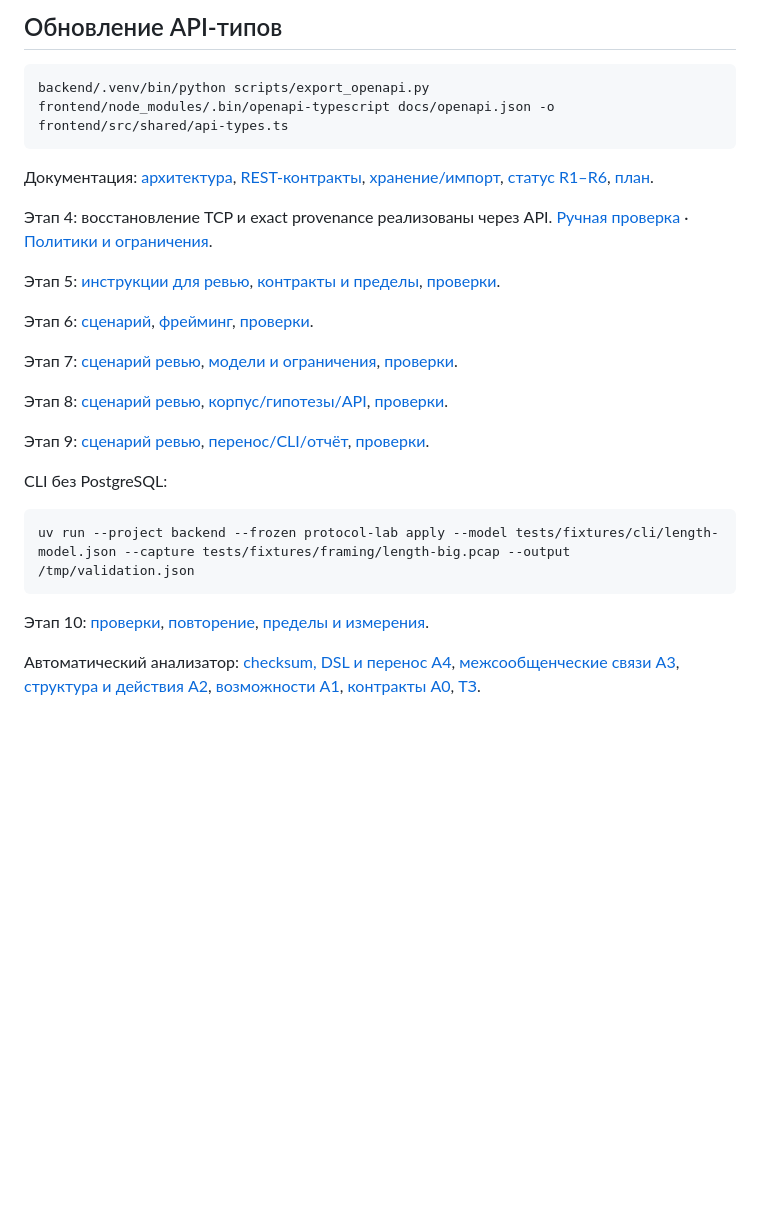
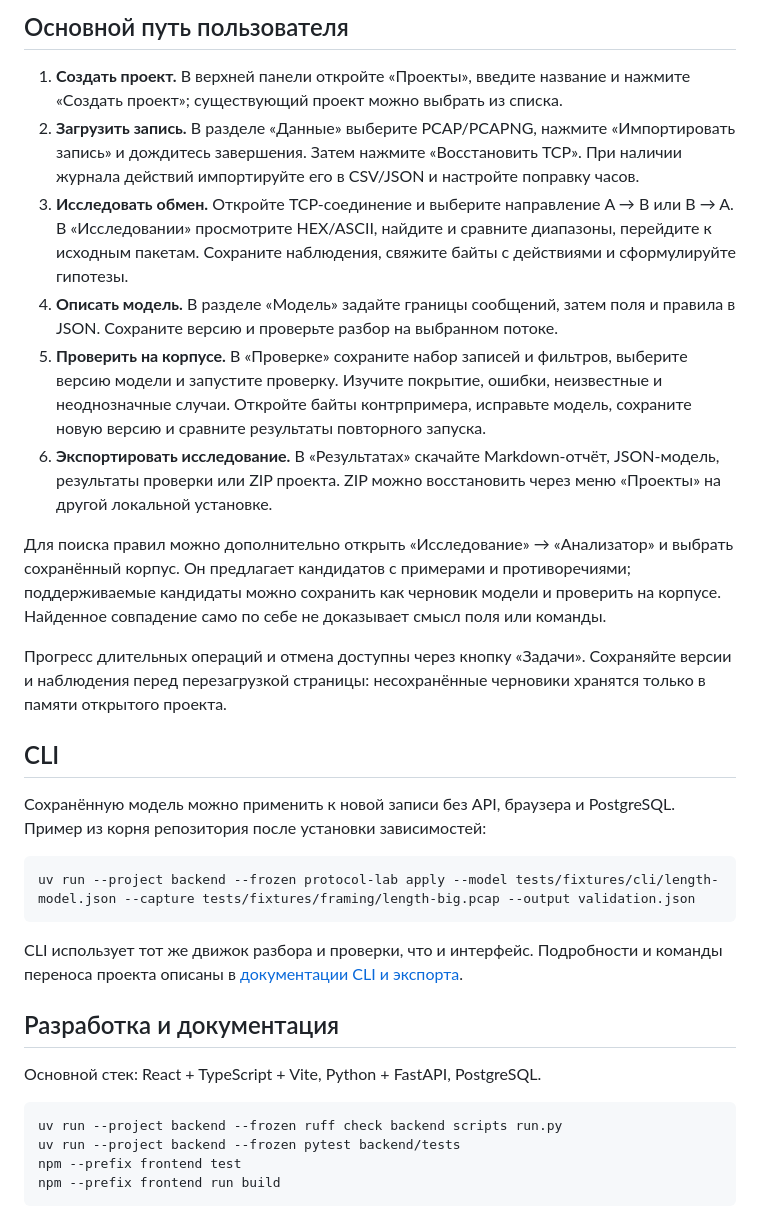
Before and after one commit to rod1kutzyy/Protocol-Lab, a Markdown page: README.md, the part around one of its changes. Drawn GitHub-style; blank space fills up the shorter version.

````diff
--- a/README.md
+++ b/README.md
@@ -56,37 +84,53 @@ npm run test:e2e
 
-## Обновление API-типов
+## Основной путь пользователя
+
+1. **Создать проект.** В верхней панели откройте «Проекты», введите название
+   и нажмите «Создать проект»; существующий проект можно выбрать из списка.
+2. **Загрузить запись.** В разделе «Данные» выберите PCAP/PCAPNG, нажмите
+   «Импортировать запись» и дождитесь завершения. Затем нажмите «Восстановить TCP».
+   При наличии журнала действий импортируйте его в CSV/JSON и настройте поправку часов.
+3. **Исследовать обмен.** Откройте TCP-соединение и выберите направление A → B
+   или B → A. В «Исследовании» просмотрите HEX/ASCII, найдите и сравните диапазоны,
+   перейдите к исходным пакетам. Сохраните наблюдения, свяжите байты с действиями
+   и сформулируйте гипотезы.
+4. **Описать модель.** В разделе «Модель» задайте границы сообщений, затем поля
+   и правила в JSON. Сохраните версию и проверьте разбор на выбранном потоке.
+5. **Проверить на корпусе.** В «Проверке» сохраните набор записей и фильтров,
+   выберите версию модели и запустите проверку. Изучите покрытие, ошибки,
+   неизвестные и неоднозначные случаи. Откройте байты контрпримера, исправьте модель,
+   сохраните новую версию и сравните результаты повторного запуска.
+6. **Экспортировать исследование.** В «Результатах» скачайте Markdown-отчёт,
+   JSON-модель, результаты проверки или ZIP проекта. ZIP можно восстановить
+   через меню «Проекты» на другой локальной установке.
+
+Для поиска правил можно дополнительно открыть «Исследование» → «Анализатор»
+и выбрать сохранённый корпус. Он предлагает кандидатов с примерами и противоречиями;
+поддерживаемые кандидаты можно сохранить как черновик модели и проверить на корпусе.
+Найденное совпадение само по себе не доказывает смысл поля или команды.
+
+Прогресс длительных операций и отмена доступны через кнопку «Задачи».
+Сохраняйте версии и наблюдения перед перезагрузкой страницы: несохранённые черновики
+хранятся только в памяти открытого проекта.
+
+## CLI
+
+Сохранённую модель можно применить к новой записи без API, браузера и PostgreSQL.
+Пример из корня репозитория после установки зависимостей:
 
 ```sh
-backend/.venv/bin/python scripts/export_openapi.py
-frontend/node_modules/.bin/openapi-typescript docs/openapi.json -o frontend/src/shared/api-types.ts
+uv run --project backend --frozen protocol-lab apply --model tests/fixtures/cli/length-model.json --capture tests/fixtures/framing/length-big.pcap --output validation.json
 ```
 
-Документация: [архитектура](docs/architecture.md), [REST-контракты](docs/api-contracts.md),
-[хранение/импорт](docs/storage-and-import.md), [статус R1–R6](docs/acceptance.md), [план](PLAN.md).
+CLI использует тот же движок разбора и проверки, что и интерфейс. Подробности
+и команды переноса проекта описаны в [документации CLI и экспорта](docs/portability.md).
 
-Этап 4: восстановление TCP и exact provenance реализованы через API.
-[Ручная проверка](docs/manual-stage-4.md) · [Политики и ограничения](docs/tcp-reconstruction.md).
+## Разработка и документация
 
-Этап 5: [инструкции для ревью](docs/manual-stage-5.md), [контракты и пределы](docs/investigation.md), [проверки](docs/review-stage-5.md).
-
-Этап 6: [сценарий](docs/manual-stage-6.md), [фрейминг](docs/framing.md), [проверки](docs/review-stage-6.md).
-
-Этап 7: [сценарий ревью](docs/manual-stage-7.md), [модели и ограничения](docs/interpretations.md), [проверки](docs/review-stage-7.md).
-
-Этап 8: [сценарий ревью](docs/manual-stage-8.md), [корпус/гипотезы/API](docs/validation.md), [проверки](docs/review-stage-8.md).
-
-Этап 9: [сценарий ревью](docs/manual-stage-9.md), [перенос/CLI/отчёт](docs/portability.md), [проверки](docs/review-stage-9.md).
-
-CLI без PostgreSQL:
+Основной стек: React + TypeScript + Vite, Python + FastAPI, PostgreSQL.
 
 ```sh
-uv run --project backend --frozen protocol-lab apply --model tests/fixtures/cli/length-model.json --capture tests/fixtures/framing/length-big.pcap --output /tmp/validation.json
+uv run --project backend --frozen ruff check backend scripts run.py
+uv run --project backend --frozen pytest backend/tests
+npm --prefix frontend test
+npm --prefix frontend run build
 ```
-
-Этап 10: [проверки](docs/review-stage-10.md), [повторение](docs/manual-stage-10.md), [пределы и измерения](docs/reliability.md).
-
-Автоматический анализатор: [checksum, DSL и перенос A4](docs/inference-a4.md),
-[межсообщенческие связи A3](docs/inference-a3.md),
-[структура и действия A2](docs/inference-a2.md),
-[возможности A1](docs/inference-a1.md), [контракты A0](docs/inference-a0.md),
-[ТЗ](docs/automatic-analyzer-spec.md).
````
Also changed, not shown: other parts of README.md (+62 -34 lines).
